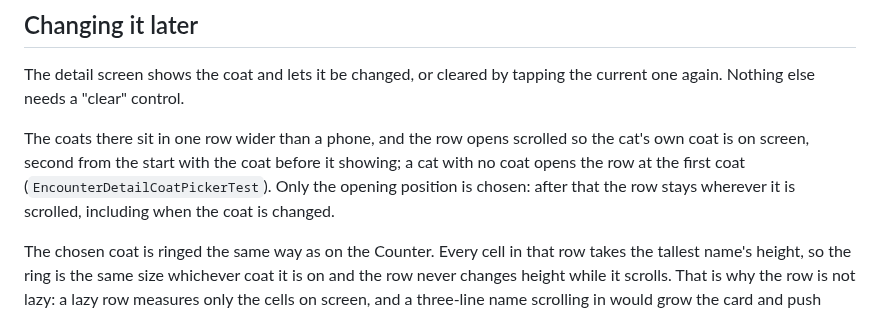
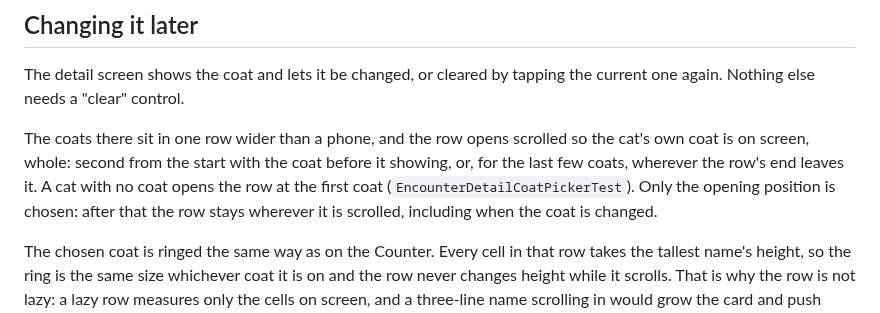
Before and after one commit to kartollikaa/cats-radar, a Markdown page: docs/features/coat.md, the part around the change. Drawn GitHub-style.

Commit message:
docs: gate — the last coats open where the row ends, and no slice number in the detail doc
Co-Authored-By: Claude Opus 5.5 <noreply@anthropic.com>

```diff
--- a/docs/features/coat.md
+++ b/docs/features/coat.md
@@ -55,9 +55,10 @@ The detail screen shows the coat and lets it be changed, or cleared by tapping t
 again. Nothing else needs a "clear" control.
 
 The coats there sit in one row wider than a phone, and the row opens scrolled so the cat's own coat
-is on screen, second from the start with the coat before it showing; a cat with no coat opens the
-row at the first coat (`EncounterDetailCoatPickerTest`). Only the opening position is chosen: after
-that the row stays wherever it is scrolled, including when the coat is changed.
+is on screen, whole: second from the start with the coat before it showing, or, for the last few
+coats, wherever the row's end leaves it. A cat with no coat opens the row at the first coat
+(`EncounterDetailCoatPickerTest`). Only the opening position is chosen: after that the row stays
+wherever it is scrolled, including when the coat is changed.
 
 The chosen coat is ringed the same way as on the Counter. Every cell in that row takes the tallest
 name's height, so the ring is the same size whichever coat it is on and the row never changes
```
Also changed, not shown: docs/features/encounter-detail.md (+1 -1 lines).
